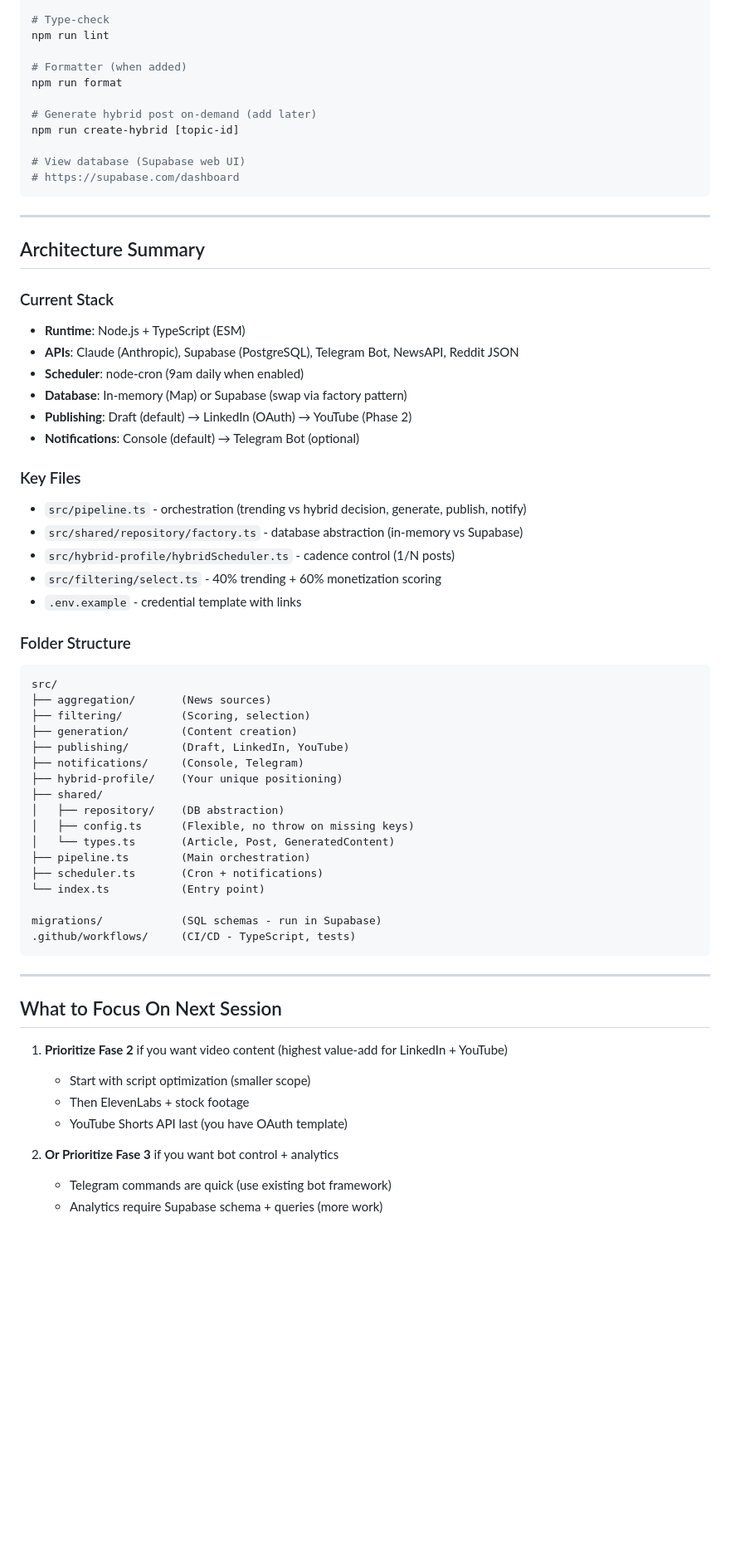
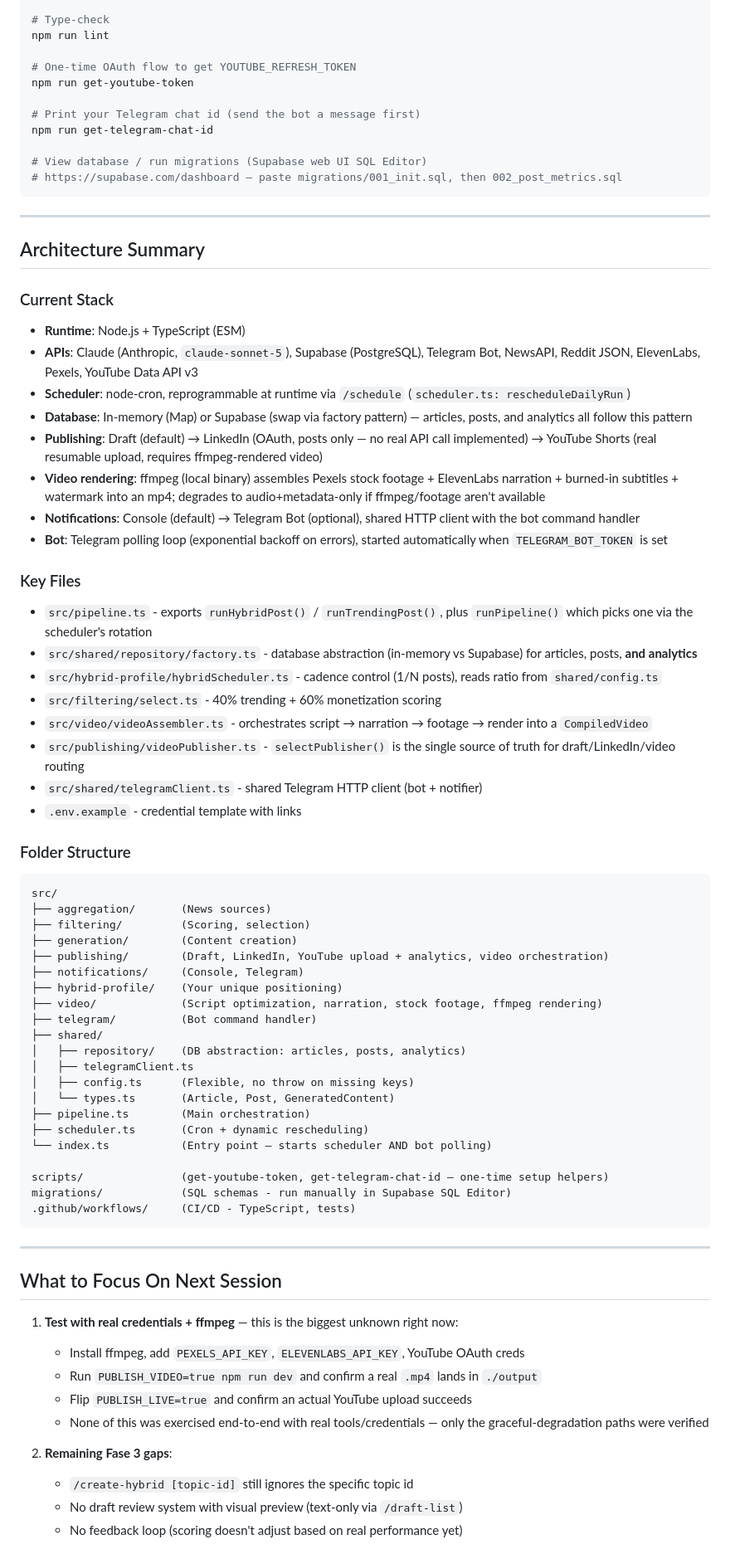
Before and after one commit to mrzuzo90/AInfluencer, a Markdown page: CLAUDE.md, the part around one of its changes. Shown at 83% size. Rendered like a GitHub page; blank space fills up the shorter version.

````diff
--- a/CLAUDE.md
+++ b/CLAUDE.md
@@ -520,14 +517,14 @@ npm run test:run
 # Type-check
 npm run lint
 
-# Formatter (when added)
-npm run format
+# One-time OAuth flow to get YOUTUBE_REFRESH_TOKEN
+npm run get-youtube-token
 
-# Generate hybrid post on-demand (add later)
-npm run create-hybrid [topic-id]
+# Print your Telegram chat id (send the bot a message first)
+npm run get-telegram-chat-id
 
-# View database (Supabase web UI)
-# https://supabase.com/dashboard
+# View database / run migrations (Supabase web UI SQL Editor)
+# https://supabase.com/dashboard — paste migrations/001_init.sql, then 002_post_metrics.sql
 ```
 
 ---
@@ -536,17 +533,22 @@ npm run create-hybrid [topic-id]
 
 ### Current Stack
 - **Runtime**: Node.js + TypeScript (ESM)
-- **APIs**: Claude (Anthropic), Supabase (PostgreSQL), Telegram Bot, NewsAPI, Reddit JSON
-- **Scheduler**: node-cron (9am daily when enabled)
-- **Database**: In-memory (Map) or Supabase (swap via factory pattern)
-- **Publishing**: Draft (default) → LinkedIn (OAuth) → YouTube (Phase 2)
-- **Notifications**: Console (default) → Telegram Bot (optional)
+- **APIs**: Claude (Anthropic, `claude-sonnet-5`), Supabase (PostgreSQL), Telegram Bot, NewsAPI, Reddit JSON, ElevenLabs, Pexels, YouTube Data API v3
+- **Scheduler**: node-cron, reprogrammable at runtime via `/schedule` (`scheduler.ts: rescheduleDailyRun`)
+- **Database**: In-memory (Map) or Supabase (swap via factory pattern) — articles, posts, and analytics all follow this pattern
+- **Publishing**: Draft (default) → LinkedIn (OAuth, posts only — no real API call implemented) → YouTube Shorts (real resumable upload, requires ffmpeg-rendered video)
+- **Video rendering**: ffmpeg (local binary) assembles Pexels stock footage + ElevenLabs narration + burned-in subtitles + watermark into an mp4; degrades to audio+metadata-only if ffmpeg/footage aren't available
+- **Notifications**: Console (default) → Telegram Bot (optional), shared HTTP client with the bot command handler
+- **Bot**: Telegram polling loop (exponential backoff on errors), started automatically when `TELEGRAM_BOT_TOKEN` is set
 
 ### Key Files
-- `src/pipeline.ts` - orchestration (trending vs hybrid decision, generate, publish, notify)
-- `src/shared/repository/factory.ts` - database abstraction (in-memory vs Supabase)
-- `src/hybrid-profile/hybridScheduler.ts` - cadence control (1/N posts)
+- `src/pipeline.ts` - exports `runHybridPost()` / `runTrendingPost()`, plus `runPipeline()` which picks one via the scheduler's rotation
+- `src/shared/repository/factory.ts` - database abstraction (in-memory vs Supabase) for articles, posts, **and analytics**
+- `src/hybrid-profile/hybridScheduler.ts` - cadence control (1/N posts), reads ratio from `shared/config.ts`
 - `src/filtering/select.ts` - 40% trending + 60% monetization scoring
+- `src/video/videoAssembler.ts` - orchestrates script → narration → footage → render into a `CompiledVideo`
+- `src/publishing/videoPublisher.ts` - `selectPublisher()` is the single source of truth for draft/LinkedIn/video routing
+- `src/shared/telegramClient.ts` - shared Telegram HTTP client (bot + notifier)
 - `.env.example` - credential template with links
 
 ### Folder Structure
@@ -555,18 +557,22 @@ src/
 ├── aggregation/       (News sources)
 ├── filtering/         (Scoring, selection)
 ├── generation/        (Content creation)
-├── publishing/        (Draft, LinkedIn, YouTube)
+├── publishing/        (Draft, LinkedIn, YouTube upload + analytics, video orchestration)
 ├── notifications/     (Console, Telegram)
 ├── hybrid-profile/    (Your unique positioning)
+├── video/             (Script optimization, narration, stock footage, ffmpeg rendering)
+├── telegram/          (Bot command handler)
 ├── shared/
-│   ├── repository/    (DB abstraction)
+│   ├── repository/    (DB abstraction: articles, posts, analytics)
+│   ├── telegramClient.ts
 │   ├── config.ts      (Flexible, no throw on missing keys)
 │   └── types.ts       (Article, Post, GeneratedContent)
 ├── pipeline.ts        (Main orchestration)
-├── scheduler.ts       (Cron + notifications)
-└── index.ts           (Entry point)
+├── scheduler.ts       (Cron + dynamic rescheduling)
+└── index.ts           (Entry point — starts scheduler AND bot polling)
 
-migrations/            (SQL schemas - run in Supabase)
+scripts/               (get-youtube-token, get-telegram-chat-id — one-time setup helpers)
+migrations/            (SQL schemas - run manually in Supabase SQL Editor)
 .github/workflows/     (CI/CD - TypeScript, tests)
 ```
 
@@ -574,12 +580,14 @@ migrations/            (SQL schemas - run in Supabase)
 
 ## What to Focus On Next Session
 
-1. **Prioritize Fase 2** if you want video content (highest value-add for LinkedIn + YouTube)
-   - Start with script optimization (smaller scope)
-   - Then ElevenLabs + stock footage
-   - YouTube Shorts API last (you have OAuth template)
+1. **Test with real credentials + ffmpeg** — this is the biggest unknown right now:
+   - Install ffmpeg, add `PEXELS_API_KEY`, `ELEVENLABS_API_KEY`, YouTube OAuth creds
+   - Run `PUBLISH_VIDEO=true npm run dev` and confirm a real `.mp4` lands in `./output`
+   - Flip `PUBLISH_LIVE=true` and confirm an actual YouTube upload succeeds
+   - None of this was exercised end-to-end with real tools/credentials — only the graceful-degradation paths were verified
 
-2. **Or Prioritize Fase 3** if you want bot control + analytics
-   - Telegram commands are quick (use existing bot framework)
-   - Analytics require Supabase schema + queries (more work)
+2. **Remaining Fase 3 gaps**:
+   - `/create-hybrid [topic-id]` still ignores the specific topic id
+   - No draft review system with visual preview (text-only via `/draft-list`)
+   - No feedback loop (scoring doesn't adjust based on real performance yet)
 
````
Also changed, not shown: other parts of CLAUDE.md (+96 -107 lines).
